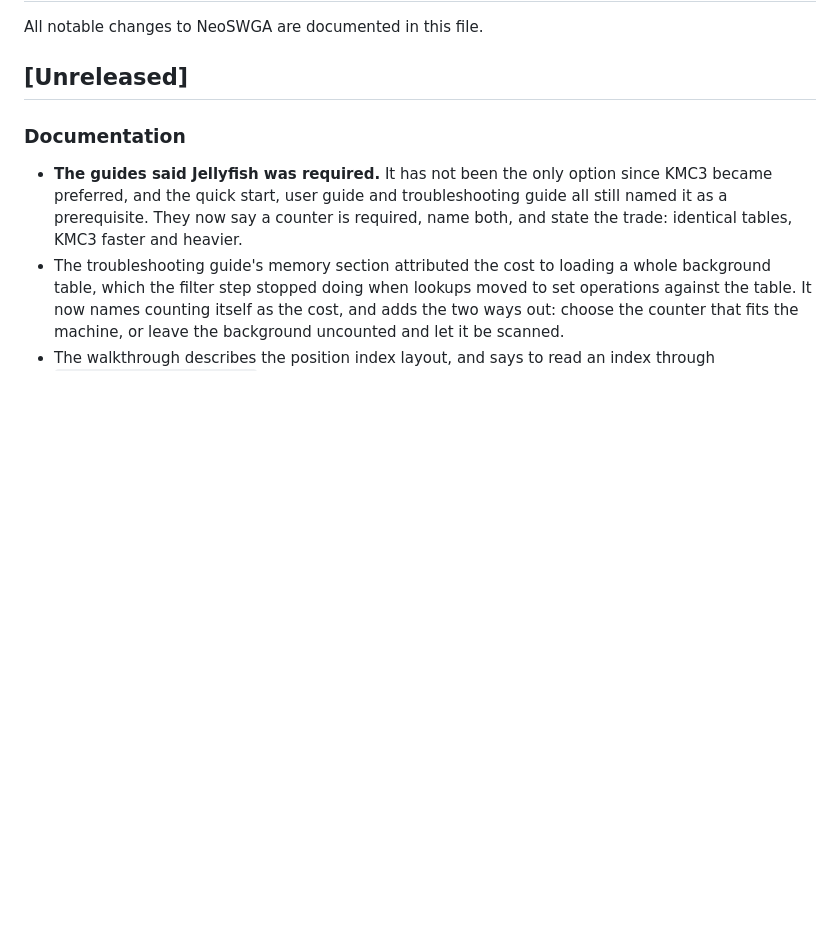
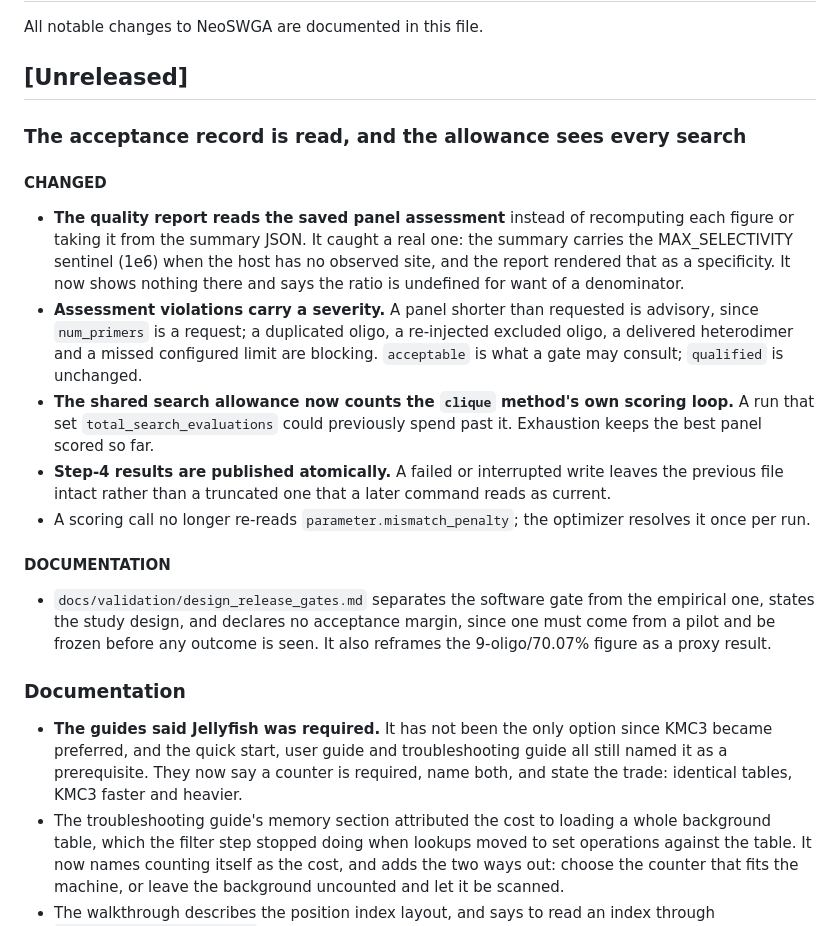
Before and after one commit to FOI-Bioinformatics/neoswga, a Markdown page: docs/CHANGELOG.md, the part around the change. GitHub-like rendering; blank space fills up the shorter version.

```diff
--- a/docs/CHANGELOG.md
+++ b/docs/CHANGELOG.md
@@ -3,6 +3,35 @@
 All notable changes to NeoSWGA are documented in this file.
 
 ## [Unreleased]
+
+### The acceptance record is read, and the allowance sees every search
+
+#### CHANGED
+
+- **The quality report reads the saved panel assessment** instead of
+  recomputing each figure or taking it from the summary JSON. It caught a real
+  one: the summary carries the MAX_SELECTIVITY sentinel (1e6) when the host has
+  no observed site, and the report rendered that as a specificity. It now shows
+  nothing there and says the ratio is undefined for want of a denominator.
+- **Assessment violations carry a severity.** A panel shorter than requested is
+  advisory, since `num_primers` is a request; a duplicated oligo, a re-injected
+  excluded oligo, a delivered heterodimer and a missed configured limit are
+  blocking. `acceptable` is what a gate may consult; `qualified` is unchanged.
+- **The shared search allowance now counts the `clique` method's own scoring
+  loop.** A run that set `total_search_evaluations` could previously spend past
+  it. Exhaustion keeps the best panel scored so far.
+- **Step-4 results are published atomically.** A failed or interrupted write
+  leaves the previous file intact rather than a truncated one that a later
+  command reads as current.
+- A scoring call no longer re-reads `parameter.mismatch_penalty`; the optimizer
+  resolves it once per run.
+
+#### DOCUMENTATION
+
+- `docs/validation/design_release_gates.md` separates the software gate from
+  the empirical one, states the study design, and declares no acceptance
+  margin, since one must come from a pilot and be frozen before any outcome is
+  seen. It also reframes the 9-oligo/70.07% figure as a proxy result.
 
 ### Documentation
 
```
Also changed, not shown: CLAUDE.md (+36 -6 lines), 1 other file.
